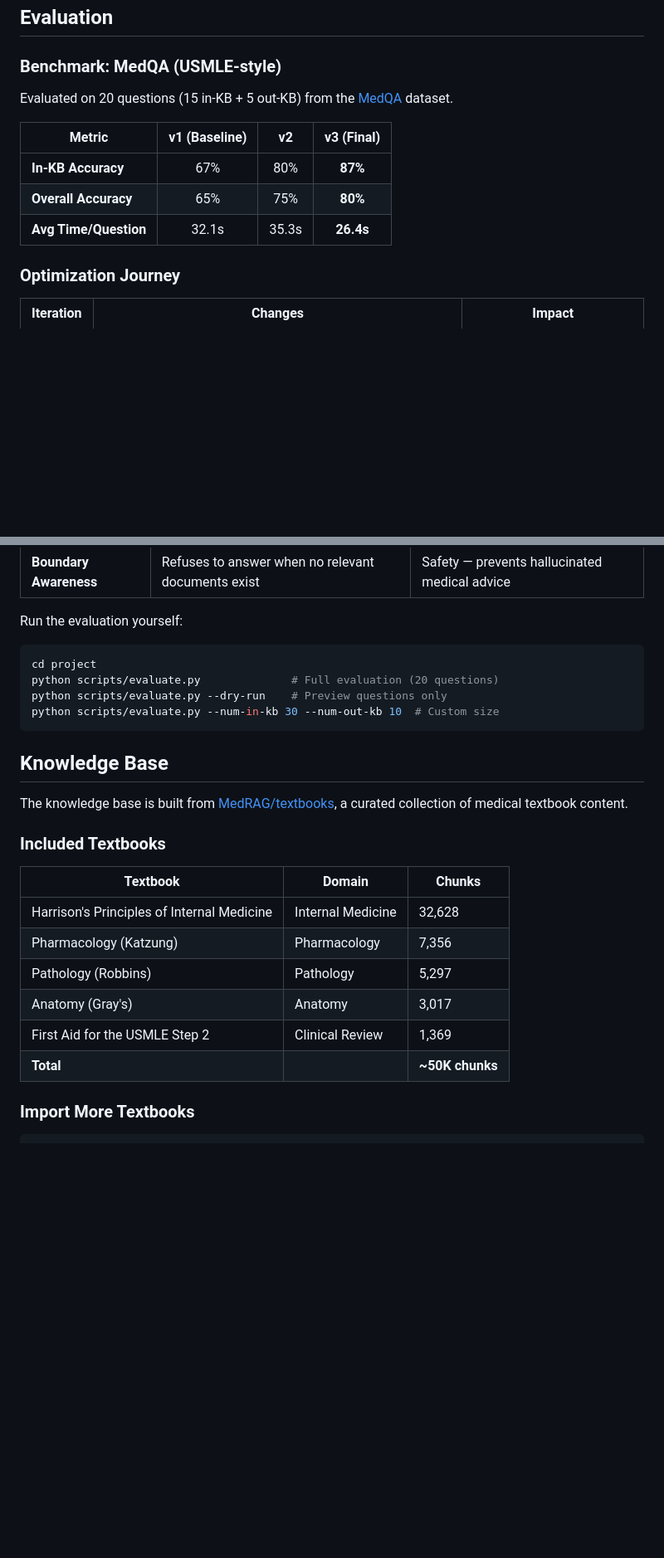
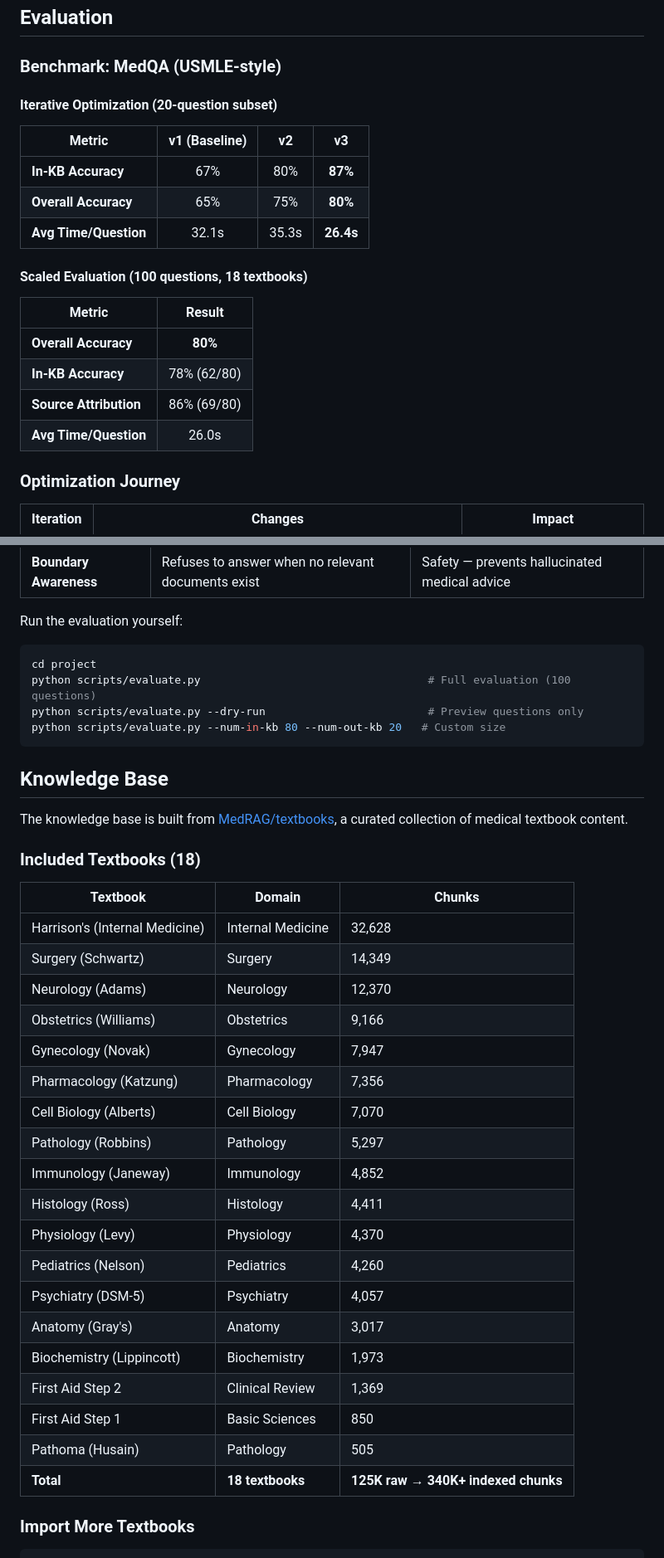
Before and after one commit to rzhang-tech/clinical-rag-agent, a Markdown page: README.md, 2 parts joined by grey strips. Shown at 83% size. Drawn GitHub-style; blank space fills up the shorter version.

Commit message:
Update README with 18 textbooks and 100-question evaluation results

````diff
--- a/README.md
+++ b/README.md
@@ -114,13 +114,22 @@ Query --> Hybrid Search (dense + BM25) --> Over-fetch 3x candidates
 
 ### Benchmark: MedQA (USMLE-style)
 
-Evaluated on 20 questions (15 in-KB + 5 out-KB) from the [MedQA](https://github.com/jind11/MedQA) dataset.
+#### Iterative Optimization (20-question subset)
 
-| Metric | v1 (Baseline) | v2 | v3 (Final) |
+| Metric | v1 (Baseline) | v2 | v3 |
 |--------|:---:|:---:|:---:|
 | **In-KB Accuracy** | 67% | 80% | **87%** |
 | **Overall Accuracy** | 65% | 75% | **80%** |
 | **Avg Time/Question** | 32.1s | 35.3s | **26.4s** |
+
+#### Scaled Evaluation (100 questions, 18 textbooks)
+
+| Metric | Result |
+|--------|:---:|
+| **Overall Accuracy** | **80%** |
+| **In-KB Accuracy** | 78% (62/80) |
+| **Source Attribution** | 86% (69/80) |
+| **Avg Time/Question** | 26.0s |
 
 ### Optimization Journey
 
@@ -141,25 +150,38 @@ Run the evaluation yourself:
 
 ```bash
 cd project
-python scripts/evaluate.py              # Full evaluation (20 questions)
-python scripts/evaluate.py --dry-run    # Preview questions only
-python scripts/evaluate.py --num-in-kb 30 --num-out-kb 10  # Custom size
+python scripts/evaluate.py                                   # Full evaluation (100 questions)
+python scripts/evaluate.py --dry-run                         # Preview questions only
+python scripts/evaluate.py --num-in-kb 80 --num-out-kb 20   # Custom size
 ```
 
 ## Knowledge Base
 
 The knowledge base is built from [MedRAG/textbooks](https://huggingface.co/datasets/MedRAG/textbooks), a curated collection of medical textbook content.
 
-### Included Textbooks
+### Included Textbooks (18)
 
 | Textbook | Domain | Chunks |
 |----------|--------|--------|
-| Harrison's Principles of Internal Medicine | Internal Medicine | 32,628 |
+| Harrison's (Internal Medicine) | Internal Medicine | 32,628 |
+| Surgery (Schwartz) | Surgery | 14,349 |
+| Neurology (Adams) | Neurology | 12,370 |
+| Obstetrics (Williams) | Obstetrics | 9,166 |
+| Gynecology (Novak) | Gynecology | 7,947 |
 | Pharmacology (Katzung) | Pharmacology | 7,356 |
+| Cell Biology (Alberts) | Cell Biology | 7,070 |
 | Pathology (Robbins) | Pathology | 5,297 |
+| Immunology (Janeway) | Immunology | 4,852 |
+| Histology (Ross) | Histology | 4,411 |
+| Physiology (Levy) | Physiology | 4,370 |
+| Pediatrics (Nelson) | Pediatrics | 4,260 |
+| Psychiatry (DSM-5) | Psychiatry | 4,057 |
 | Anatomy (Gray's) | Anatomy | 3,017 |
-| First Aid for the USMLE Step 2 | Clinical Review | 1,369 |
-| **Total** | | **~50K chunks** |
+| Biochemistry (Lippincott) | Biochemistry | 1,973 |
+| First Aid Step 2 | Clinical Review | 1,369 |
+| First Aid Step 1 | Basic Sciences | 850 |
+| Pathoma (Husain) | Pathology | 505 |
+| **Total** | **18 textbooks** | **125K raw &rarr; 340K+ indexed chunks** |
 
 ### Import More Textbooks
 
````
Also changed, not shown: other parts of README.md (+4 -4 lines).
